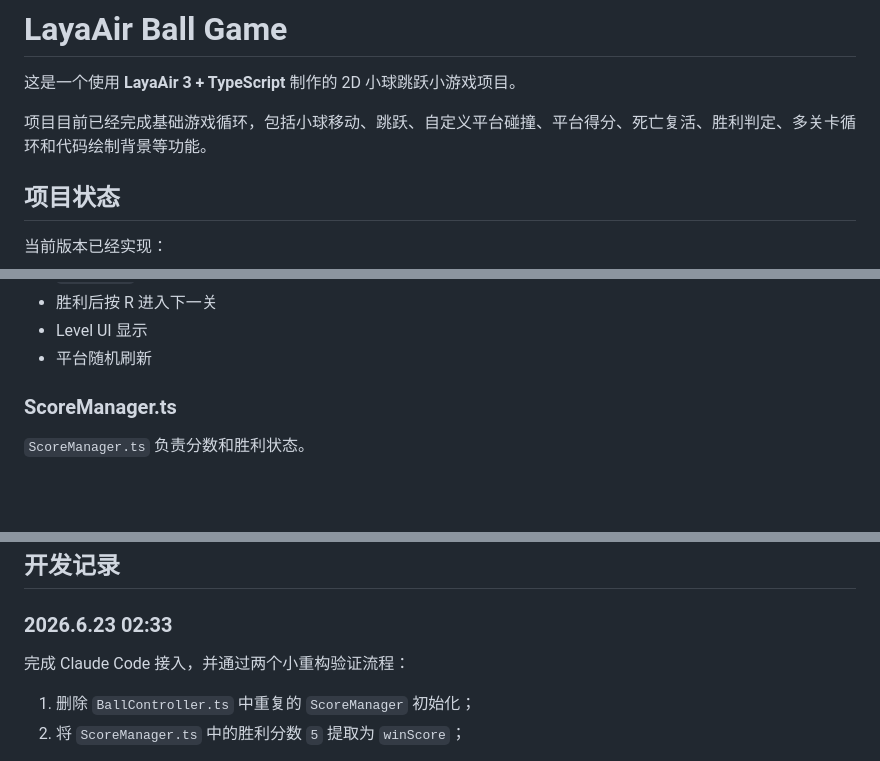
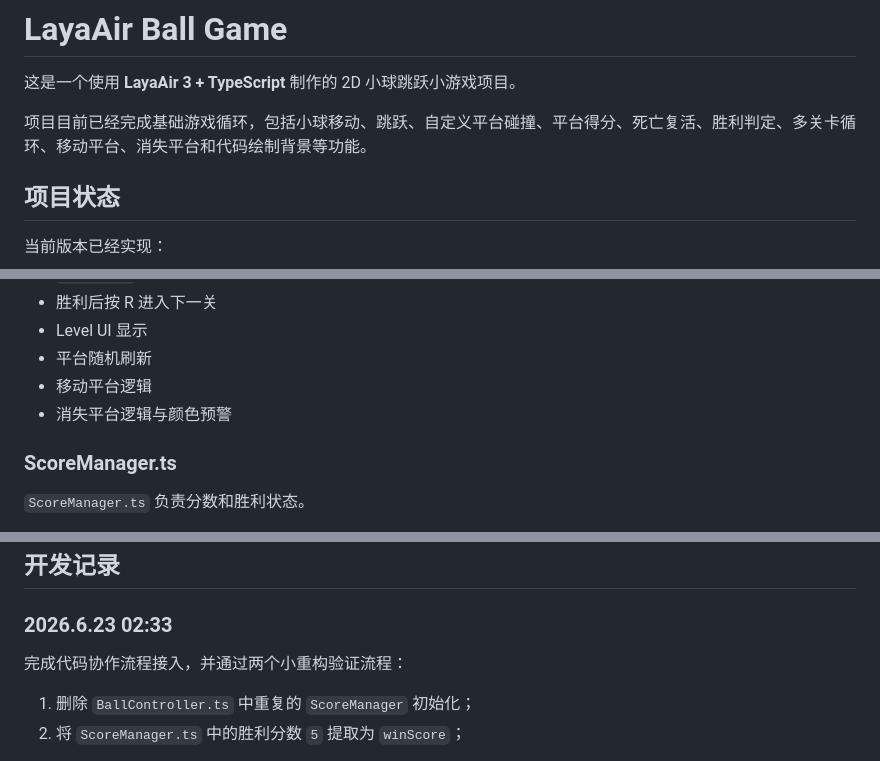
Before and after one commit to YangYjie134/layaair-ball-game, a Markdown page: README.md, 3 parts joined by grey strips. GitHub-like rendering; blank space fills up the shorter version.

```diff
--- a/README.md
+++ b/README.md
@@ -2,7 +2,7 @@
 
 这是一个使用 **LayaAir 3 + TypeScript** 制作的 2D 小球跳跃小游戏项目。
 
-项目目前已经完成基础游戏循环，包括小球移动、跳跃、自定义平台碰撞、平台得分、死亡复活、胜利判定、多关卡循环和代码绘制背景等功能。
+项目目前已经完成基础游戏循环，包括小球移动、跳跃、自定义平台碰撞、平台得分、死亡复活、胜利判定、多关卡循环、移动平台、消失平台和代码绘制背景等功能。
 
 ## 项目状态
 
@@ -71,6 +74,8 @@ src/
 * 胜利后按 R 进入下一关
 * Level UI 显示
 * 平台随机刷新
+* 移动平台逻辑
+* 消失平台逻辑与颜色预警
 
 ### ScoreManager.ts
 
@@ -135,7 +148,7 @@ src/
 
 ### 2026.6.23 02:33
 
-完成 Claude Code 接入，并通过两个小重构验证流程：
+完成代码协作流程接入，并通过两个小重构验证流程：
 
 1. 删除 `BallController.ts` 中重复的 `ScoreManager` 初始化；
 2. 将 `ScoreManager.ts` 中的胜利分数 `5` 提取为 `winScore`；
```
Also changed, not shown: other parts of README.md (+25 -3 lines).
